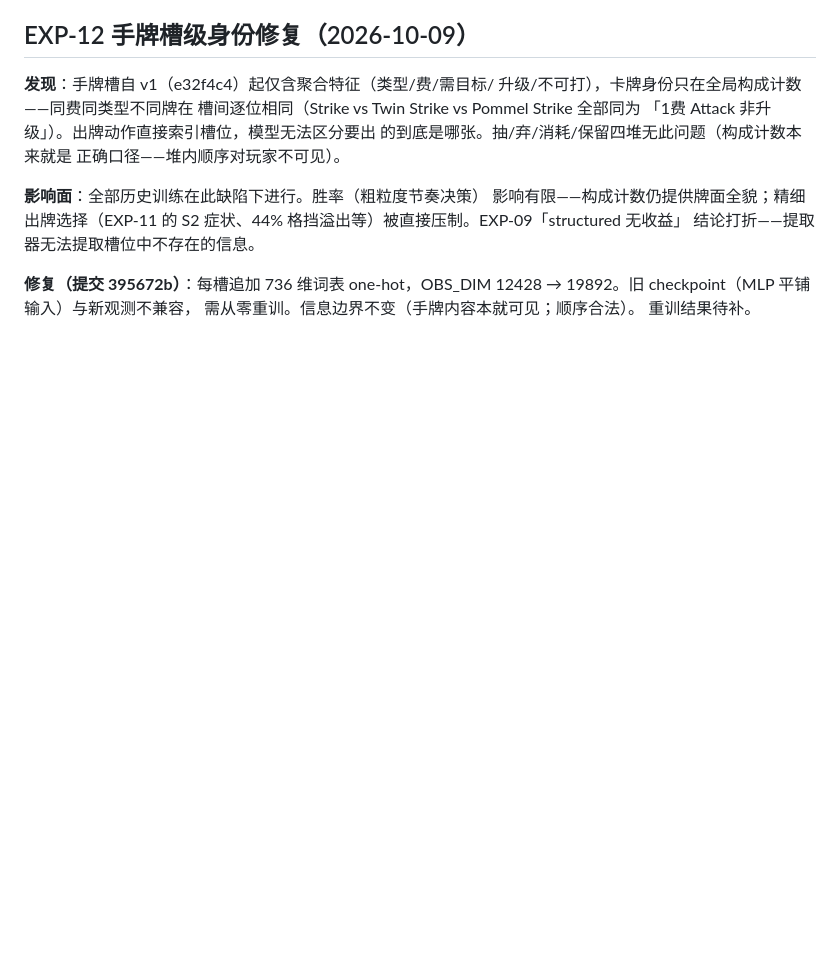
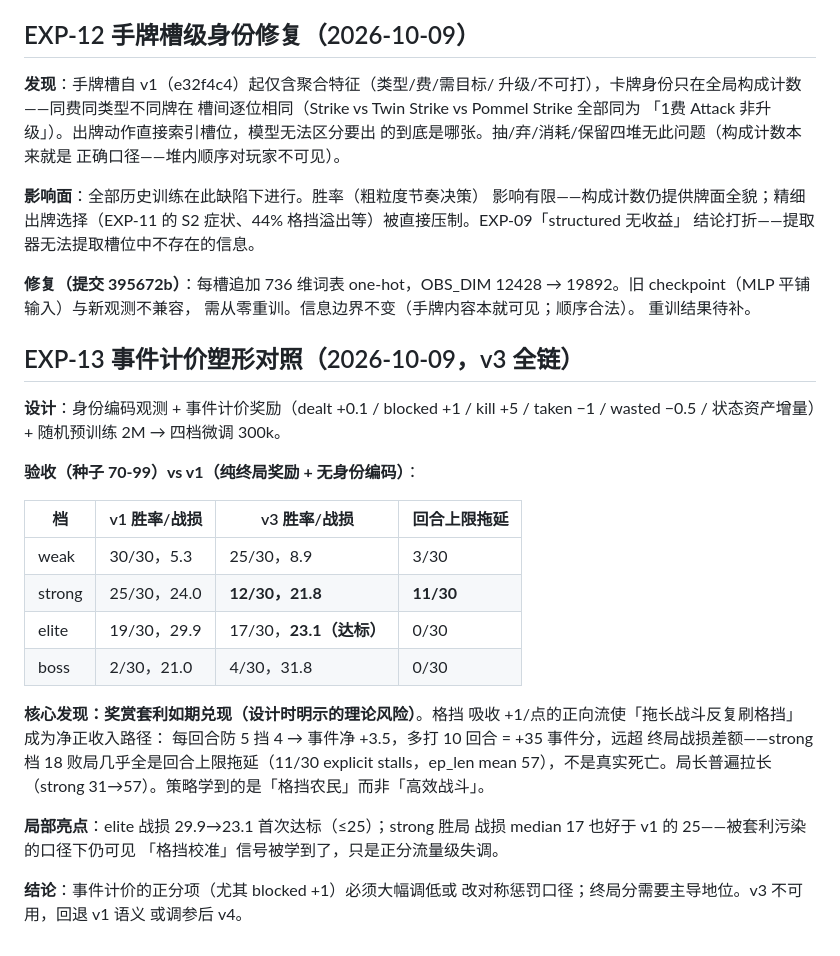
Before and after one commit to jinqia0/sts, a Markdown page: docs/EXPERIMENTS.md, the part around the change. Drawn GitHub-style; blank space fills up the shorter version.

Commit message:
EXP-13：事件计价奖赏套利实证——格挡农民路径，v3 不可用
Co-Authored-By: Claude Opus 5.5 (1M context) <noreply@anthropic.com>

```diff
--- a/docs/EXPERIMENTS.md
+++ b/docs/EXPERIMENTS.md
@@ -650,3 +650,33 @@ strong/elite 基本未动——纯战损奖励单独没有兑现压战损预期
 12428 → 19892。旧 checkpoint（MLP 平铺输入）与新观测不兼容，
 需从零重训。信息边界不变（手牌内容本就可见；顺序合法）。
 重训结果待补。
+
+## EXP-13 事件计价塑形对照（2026-10-09，v3 全链）
+
+**设计**：身份编码观测 + 事件计价奖励（dealt +0.1 / blocked +1 /
+kill +5 / taken −1 / wasted −0.5 / 状态资产增量）+ 随机预训练 2M →
+四档微调 300k。
+
+**验收（种子 70-99）vs v1（纯终局奖励 + 无身份编码）**：
+
+| 档 | v1 胜率/战损 | v3 胜率/战损 | 回合上限拖延 |
+|---|---|---|---|
+| weak | 30/30，5.3 | 25/30，8.9 | 3/30 |
+| strong | 25/30，24.0 | **12/30，21.8** | **11/30** |
+| elite | 19/30，29.9 | 17/30，**23.1（达标）** | 0/30 |
+| boss | 2/30，21.0 | 4/30，31.8 | 0/30 |
+
+**核心发现：奖赏套利如期兑现（设计时明示的理论风险）**。格挡
+吸收 +1/点的正向流使「拖长战斗反复刷格挡」成为净正收入路径：
+每回合防 5 挡 4 → 事件净 +3.5，多打 10 回合 = +35 事件分，远超
+终局战损差额——strong 档 18 败局几乎全是回合上限拖延（11/30
+explicit stalls，ep_len mean 57），不是真实死亡。局长普遍拉长
+（strong 31→57）。策略学到的是「格挡农民」而非「高效战斗」。
+
+**局部亮点**：elite 战损 29.9→23.1 首次达标（≤25）；strong 胜局
+战损 median 17 也好于 v1 的 25——被套利污染的口径下仍可见
+「格挡校准」信号被学到了，只是正分流量级失调。
+
+**结论**：事件计价的正分项（尤其 blocked +1）必须大幅调低或
+改对称惩罚口径；终局分需要主导地位。v3 不可用，回退 v1 语义
+或调参后 v4。
```
